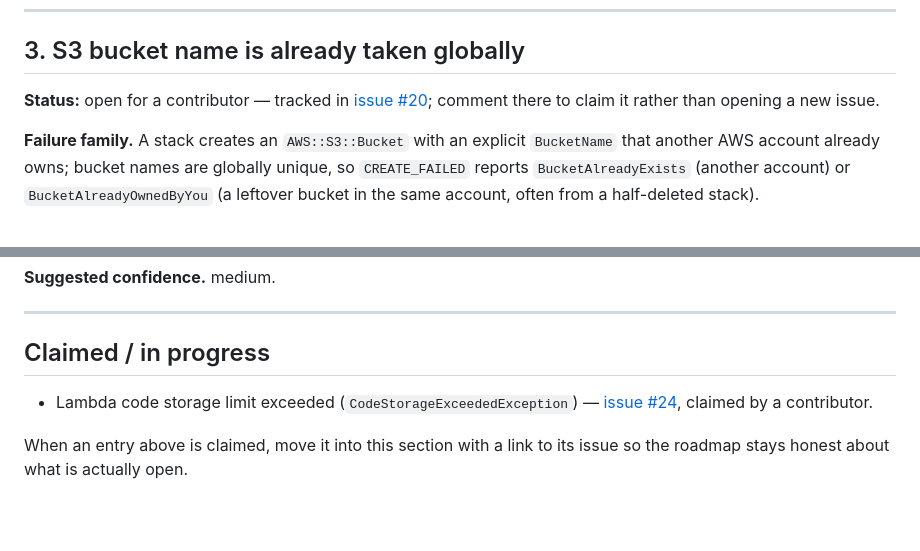
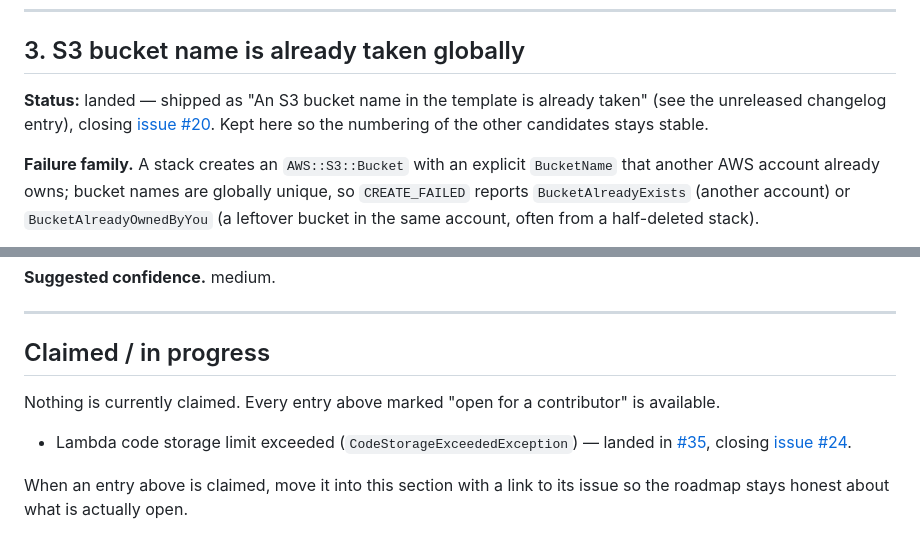
Before and after one commit to jakegold1647/sam-doctor, a Markdown page: docs/rule-roadmap.md, 2 parts joined by grey strips. Rendered like a GitHub page; blank space fills up the shorter version.

Commit message:
Mark roadmap entry 3 as landed and clear the claimed section
The bucket-name-collision entry shipped, and the only item listed as
claimed - the Lambda code storage quota from issue #24 - merged in #35,
so the roadmap was overstating what is taken. Nothing is claimed now.

```diff
--- a/docs/rule-roadmap.md
+++ b/docs/rule-roadmap.md
@@ -108,9 +108,10 @@ environment that runs the deploy.
 
 ## 3. S3 bucket name is already taken globally
 
-**Status:** open for a contributor — tracked in
-[issue #20](https://github.com/jakegold1647/sam-doctor/issues/20); comment
-there to claim it rather than opening a new issue.
+**Status:** landed — shipped as "An S3 bucket name in the template is already
+taken" (see the unreleased changelog entry), closing
+[issue #20](https://github.com/jakegold1647/sam-doctor/issues/20). Kept here so
+the numbering of the other candidates stays stable.
 
 **Failure family.** A stack creates an `AWS::S3::Bucket` with an explicit
 `BucketName` that another AWS account already owns; bucket names are globally
@@ -463,9 +464,12 @@ governance hooks or tag policies to make a deploy pass.
 
 ## Claimed / in progress
 
+Nothing is currently claimed. Every entry above marked "open for a contributor"
+is available.
+
 - Lambda code storage limit exceeded (`CodeStorageExceededException`) —
-  [issue #24](https://github.com/jakegold1647/sam-doctor/issues/24), claimed by
-  a contributor.
+  landed in [#35](https://github.com/jakegold1647/sam-doctor/pull/35), closing
+  [issue #24](https://github.com/jakegold1647/sam-doctor/issues/24).
 
 When an entry above is claimed, move it into this section with a link to its
 issue so the roadmap stays honest about what is actually open.
```
